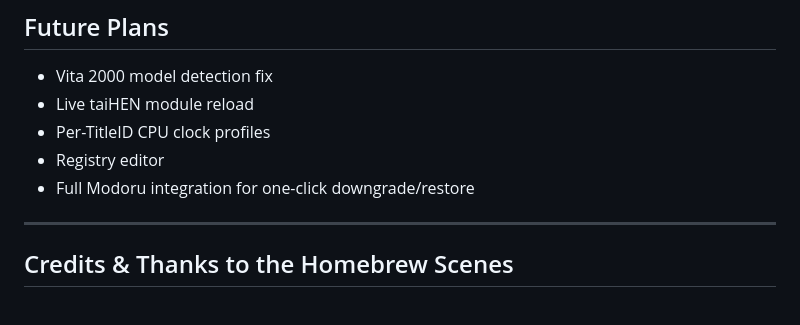
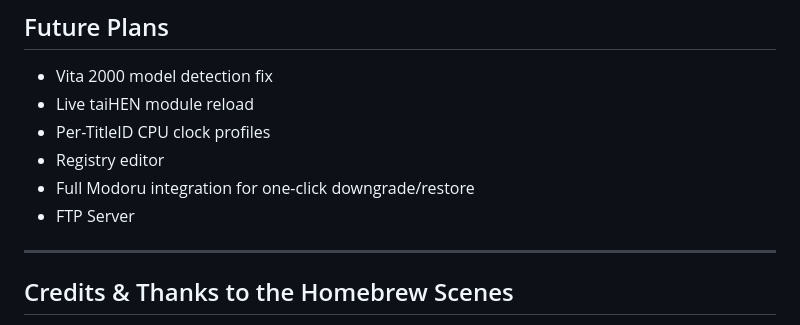
Before and after one commit to DrinkingSubset/PS-Vita-Recovery-Menu-Project, a Markdown page: README.md, the part around the change. Rendered like a GitHub page.

Commit message:
Add FTP Server to features list

```diff
--- a/README.md
+++ b/README.md
@@ -248,6 +248,7 @@ flowchart TD
 - Per-TitleID CPU clock profiles
 - Registry editor
 - Full Modoru integration for one-click downgrade/restore
+- FTP Server
 
 ---
 
```
